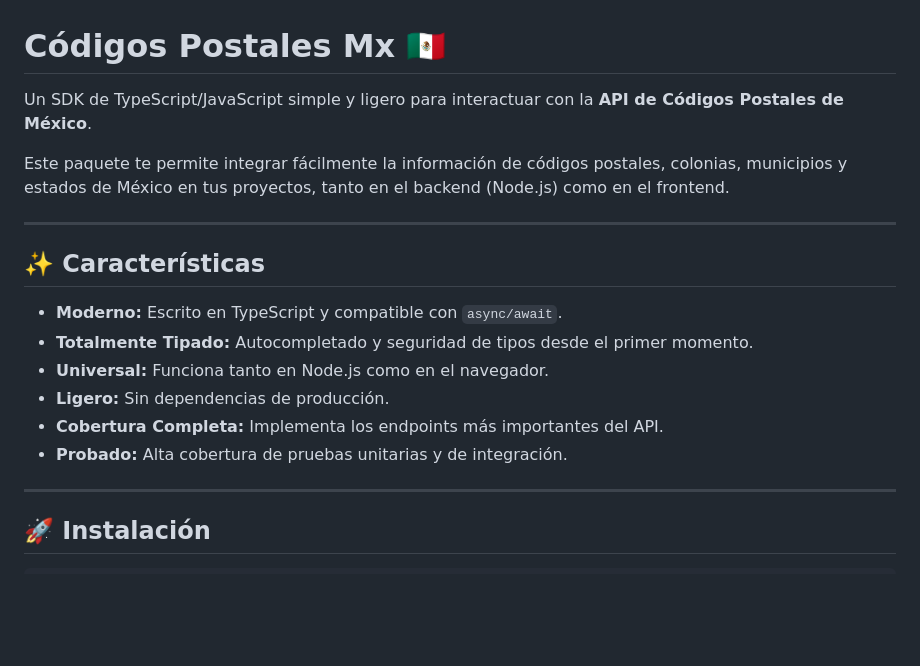
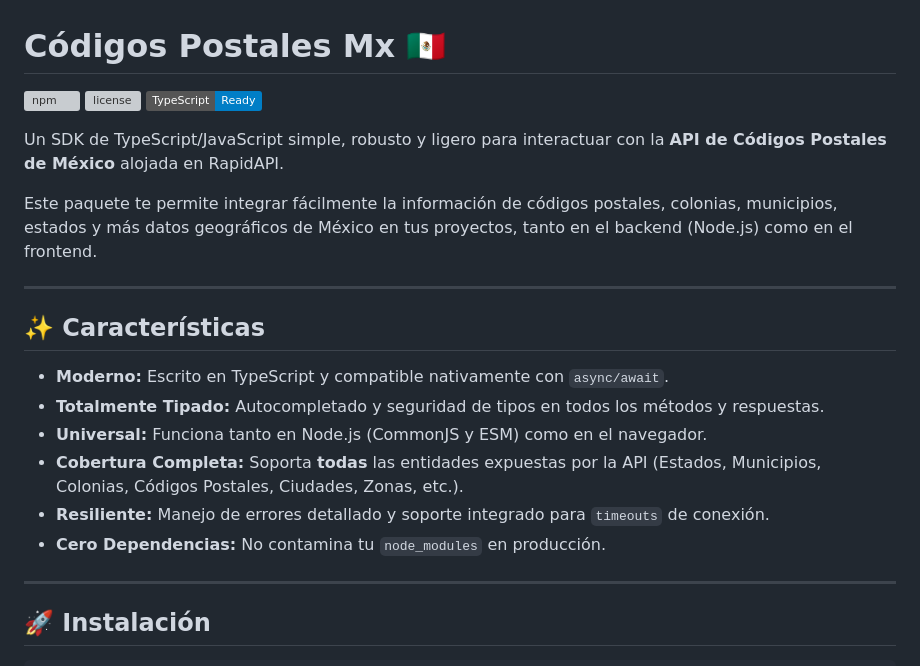
Before and after one commit to ripper2hl/codigos-postales-mx, a Markdown page: README.md, the part around one of its changes. GitHub-like rendering; badges without logos; blank space fills up the shorter version; grey boxes are pictures that could not be loaded.

```diff
--- a/README.md
+++ b/README.md
@@ -1,21 +1,23 @@
 # Códigos Postales Mx 🇲🇽
 
-Un SDK de TypeScript/JavaScript simple y ligero para interactuar con la **API de Códigos Postales de México**.
+![npm](https://img.shields.io/npm/v/codigos-postales-mx)
+![license](https://img.shields.io/npm/l/codigos-postales-mx)
+![typescript](https://img.shields.io/badge/TypeScript-Ready-blue)
 
-Este paquete te permite integrar fácilmente la información de códigos postales, colonias, municipios y estados de México en tus proyectos, tanto en el backend (Node.js) como en el frontend.
+Un SDK de TypeScript/JavaScript simple, robusto y ligero para interactuar con la **API de Códigos Postales de México** alojada en RapidAPI.
 
-
+Este paquete te permite integrar fácilmente la información de códigos postales, colonias, municipios, estados y más datos geográficos de México en tus proyectos, tanto en el backend (Node.js) como en el frontend.
 
 ---
 
 ## ✨ Características
 
-* **Moderno:** Escrito en TypeScript y compatible con `async/await`.
-* **Totalmente Tipado:** Autocompletado y seguridad de tipos desde el primer momento.
-* **Universal:** Funciona tanto en Node.js como en el navegador.
-* **Ligero:** Sin dependencias de producción.
-* **Cobertura Completa:** Implementa los endpoints más importantes del API.
-* **Probado:** Alta cobertura de pruebas unitarias y de integración.
+* **Moderno:** Escrito en TypeScript y compatible nativamente con `async/await`.
+* **Totalmente Tipado:** Autocompletado y seguridad de tipos en todos los métodos y respuestas.
+* **Universal:** Funciona tanto en Node.js (CommonJS y ESM) como en el navegador.
+* **Cobertura Completa:** Soporta **todas** las entidades expuestas por la API (Estados, Municipios, Colonias, Códigos Postales, Ciudades, Zonas, etc.).
+* **Resiliente:** Manejo de errores detallado y soporte integrado para `timeouts` de conexión.
+* **Cero Dependencias:** No contamina tu `node_modules` en producción.
 
 ---
 
```
Also changed, not shown: other parts of README.md (+45 -30 lines).
